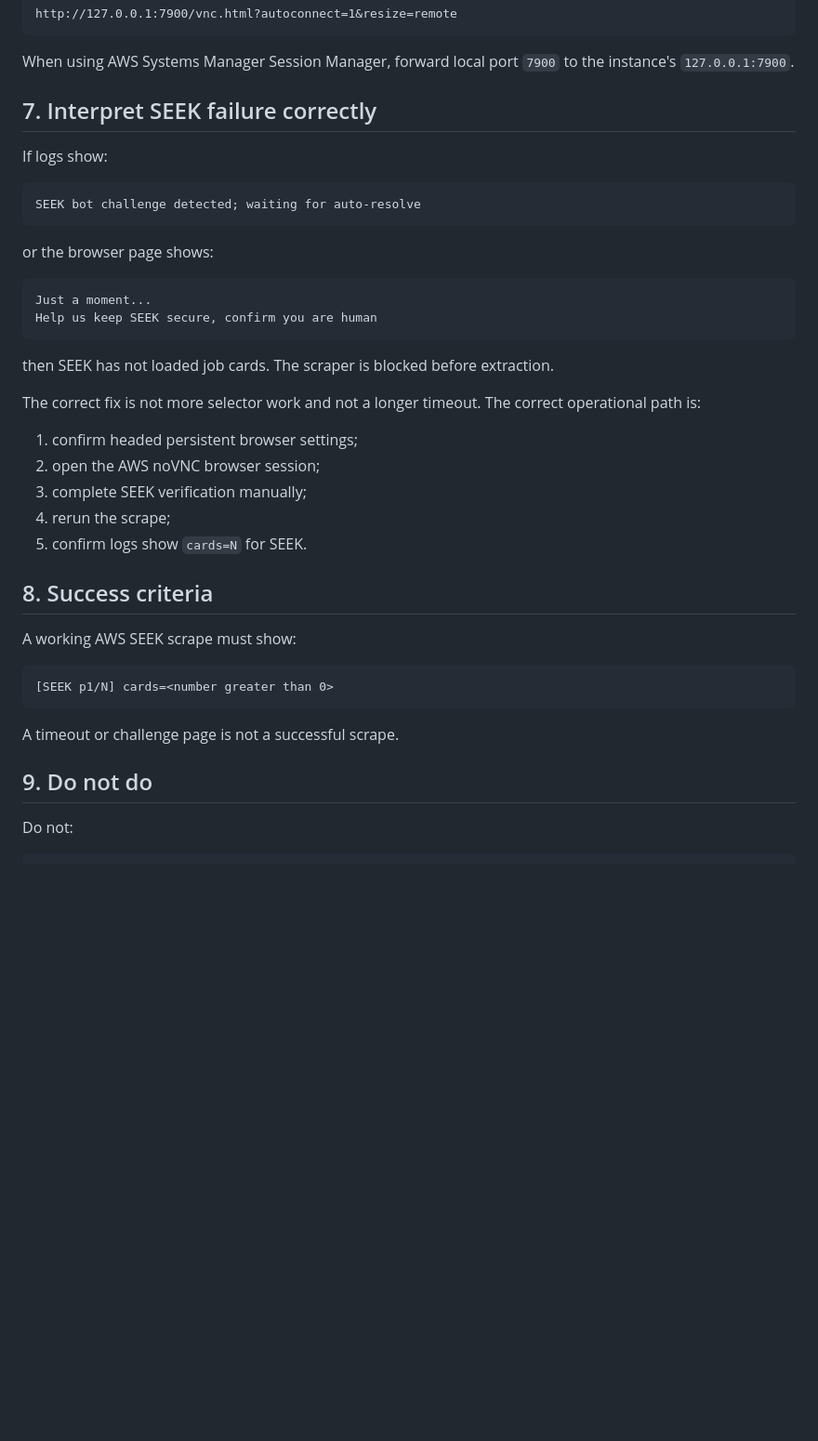
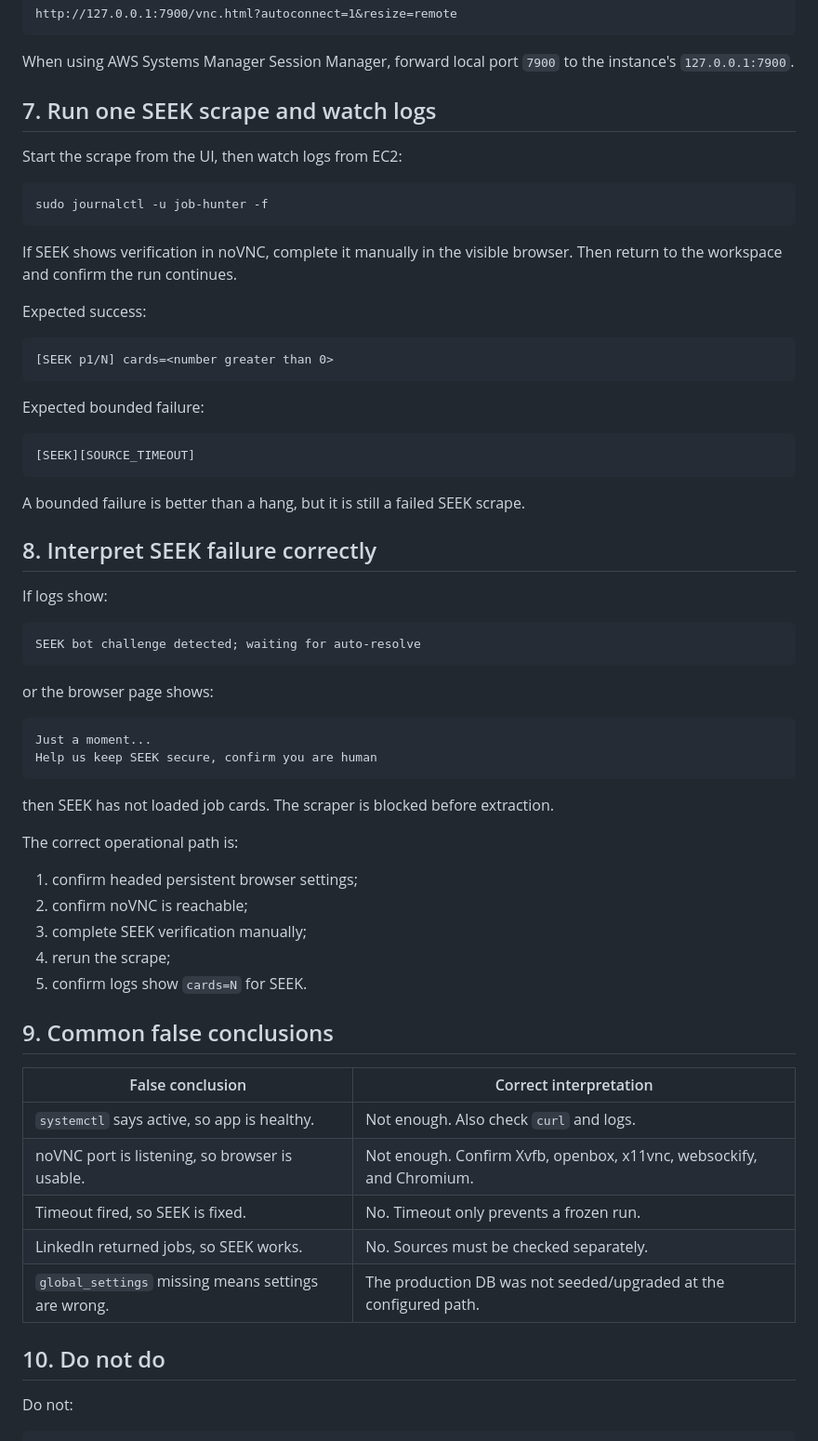
Before and after one commit to robvoto/job-hunter-agent, a Markdown page: docs/runbooks/aws-seek-assisted-browser-session.md, the part around one of its changes. Shown at 93% size. Drawn GitHub-style; blank space fills up the shorter version.

Commit message:
Strengthen AWS SEEK assisted browser runbook

````diff
--- a/docs/runbooks/aws-seek-assisted-browser-session.md
+++ b/docs/runbooks/aws-seek-assisted-browser-session.md
@@ -164,7 +202,31 @@ http://127.0.0.1:7900/vnc.html?autoconnect=1&resize=remote
 
 When using AWS Systems Manager Session Manager, forward local port `7900` to the instance's `127.0.0.1:7900`.
 
-## 7. Interpret SEEK failure correctly
+## 7. Run one SEEK scrape and watch logs
+
+Start the scrape from the UI, then watch logs from EC2:
+
+```bash
+sudo journalctl -u job-hunter -f
+```
+
+If SEEK shows verification in noVNC, complete it manually in the visible browser. Then return to the workspace and confirm the run continues.
+
+Expected success:
+
+```text
+[SEEK p1/N] cards=<number greater than 0>
+```
+
+Expected bounded failure:
+
+```text
+[SEEK][SOURCE_TIMEOUT]
+```
+
+A bounded failure is better than a hang, but it is still a failed SEEK scrape.
+
+## 8. Interpret SEEK failure correctly
 
 If logs show:
 
@@ -181,25 +243,25 @@ Help us keep SEEK secure, confirm you are human
 
 then SEEK has not loaded job cards. The scraper is blocked before extraction.
 
-The correct fix is not more selector work and not a longer timeout. The correct operational path is:
+The correct operational path is:
 
 1. confirm headed persistent browser settings;
-2. open the AWS noVNC browser session;
+2. confirm noVNC is reachable;
 3. complete SEEK verification manually;
 4. rerun the scrape;
 5. confirm logs show `cards=N` for SEEK.
 
-## 8. Success criteria
+## 9. Common false conclusions
 
-A working AWS SEEK scrape must show:
+| False conclusion | Correct interpretation |
+| --- | --- |
+| `systemctl` says active, so app is healthy. | Not enough. Also check `curl` and logs. |
+| noVNC port is listening, so browser is usable. | Not enough. Confirm Xvfb, openbox, x11vnc, websockify, and Chromium. |
+| Timeout fired, so SEEK is fixed. | No. Timeout only prevents a frozen run. |
+| LinkedIn returned jobs, so SEEK works. | No. Sources must be checked separately. |
+| `global_settings` missing means settings are wrong. | The production DB was not seeded/upgraded at the configured path. |
 
-```text
-[SEEK p1/N] cards=<number greater than 0>
-```
-
-A timeout or challenge page is not a successful scrape.
-
-## 9. Do not do
+## 10. Do not do
 
 Do not:
 
````
Also changed, not shown: other parts of docs/runbooks/aws-seek-assisted-browser-session.md (+46 -8 lines).
